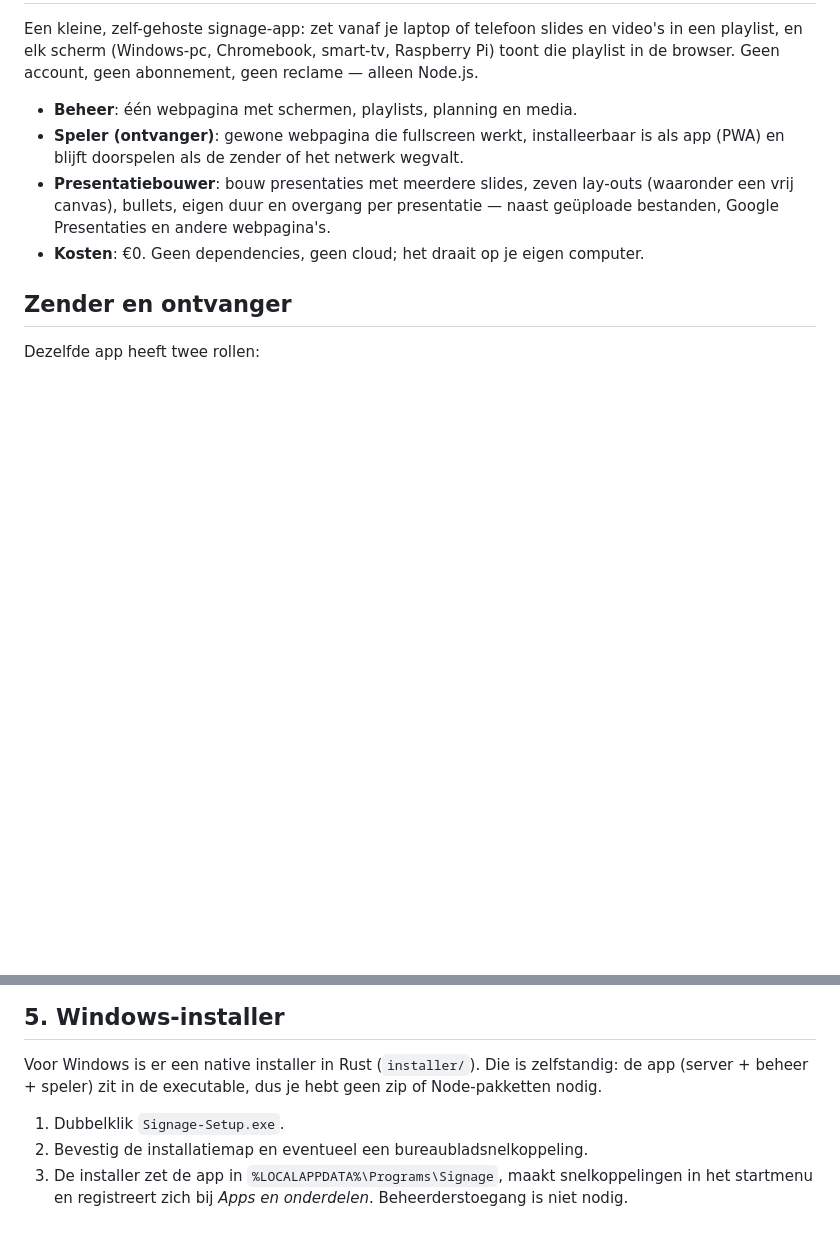
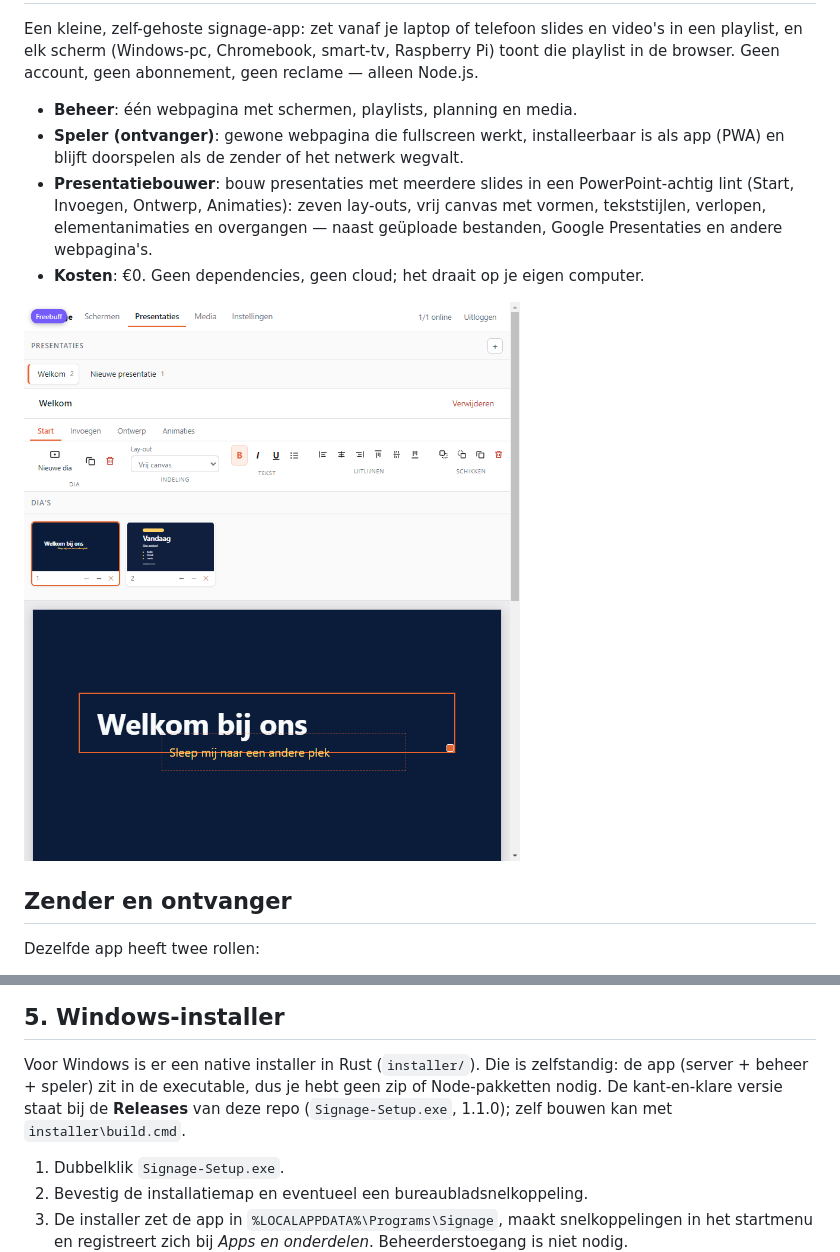
Before and after one commit to DrIamlegion/signage, a Markdown page: README.md, 2 parts joined by grey strips. Drawn GitHub-style; pictures changed too: docs/editor.png (added); blank space fills up the shorter version.

Commit message:
Document the ribbon and link the Windows installer release.
🤖 Generated with Codebuff
Co-Authored-By: Codebuff <noreply@codebuff.com>

```diff
--- a/README.md
+++ b/README.md
@@ -7,11 +7,13 @@ playlist in de browser. Geen account, geen abonnement, geen reclame — alleen N
 - **Beheer**: één webpagina met schermen, playlists, planning en media.
 - **Speler (ontvanger)**: gewone webpagina die fullscreen werkt, installeerbaar is als app
   (PWA) en blijft doorspelen als de zender of het netwerk wegvalt.
-- **Presentatiebouwer**: bouw presentaties met meerdere slides, zeven lay-outs (waaronder
-  een vrij canvas), bullets,
-  eigen duur en overgang per presentatie — naast geüploade bestanden, Google Presentaties en
+- **Presentatiebouwer**: bouw presentaties met meerdere slides in een PowerPoint-achtig lint
+  (Start, Invoegen, Ontwerp, Animaties): zeven lay-outs, vrij canvas met vormen, tekststijlen,
+  verlopen, elementanimaties en overgangen — naast geüploade bestanden, Google Presentaties en
   andere webpagina's.
 - **Kosten**: €0. Geen dependencies, geen cloud; het draait op je eigen computer.
+
+![De presentatiebouwer met het lint en het opmaakpaneel](docs/editor.png)
 
 ## Zender en ontvanger
 
@@ -169,6 +171,8 @@ Beide zetten het beheer op internet: wijzig dan eerst het wachtwoord in **Instel
 
 Voor Windows is er een native installer in Rust (`installer/`). Die is zelfstandig: de app
 (server + beheer + speler) zit in de executable, dus je hebt geen zip of Node-pakketten nodig.
+De kant-en-klare versie staat bij de **Releases** van deze repo
+(`Signage-Setup.exe`, 1.1.0); zelf bouwen kan met `installer\build.cmd`.
 
 1. Dubbelklik `Signage-Setup.exe`.
 2. Bevestig de installatiemap en eventueel een bureaubladsnelkoppeling.
```
